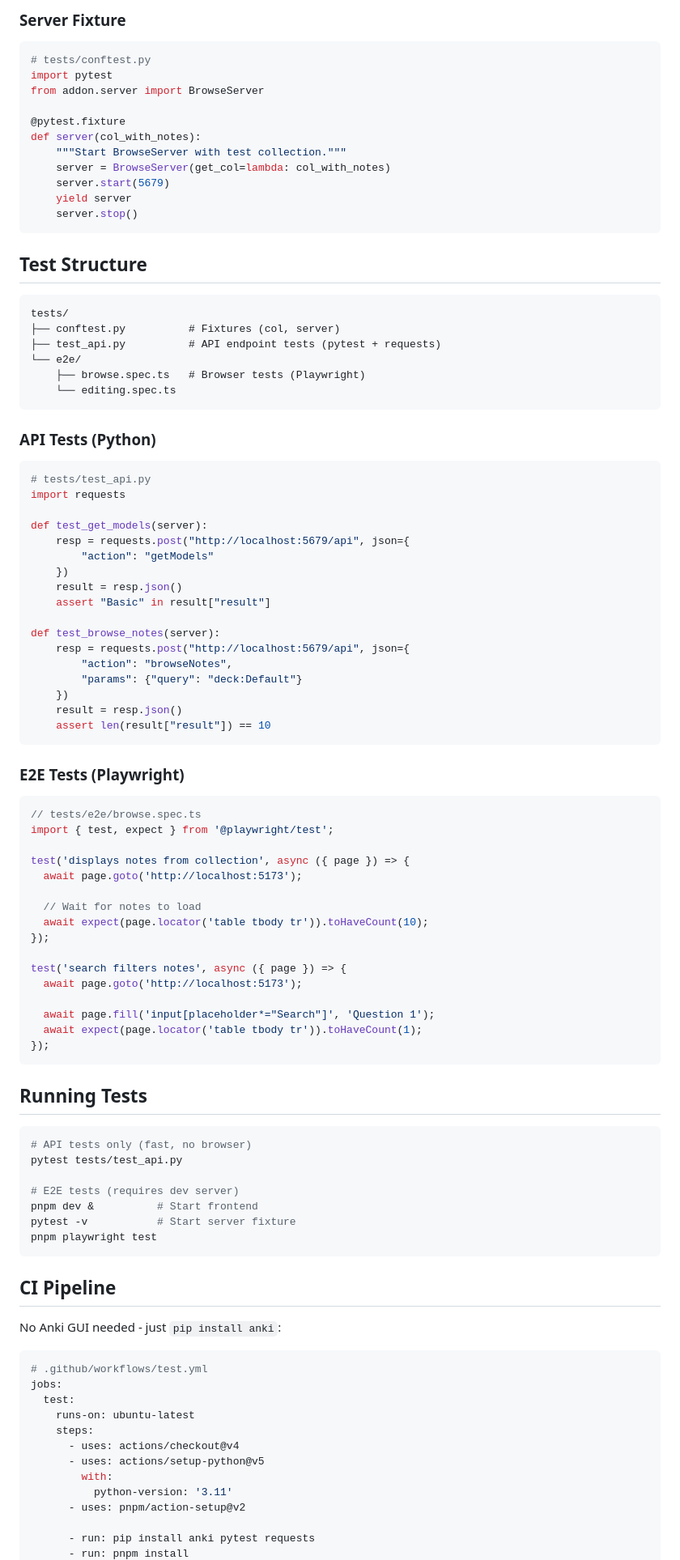
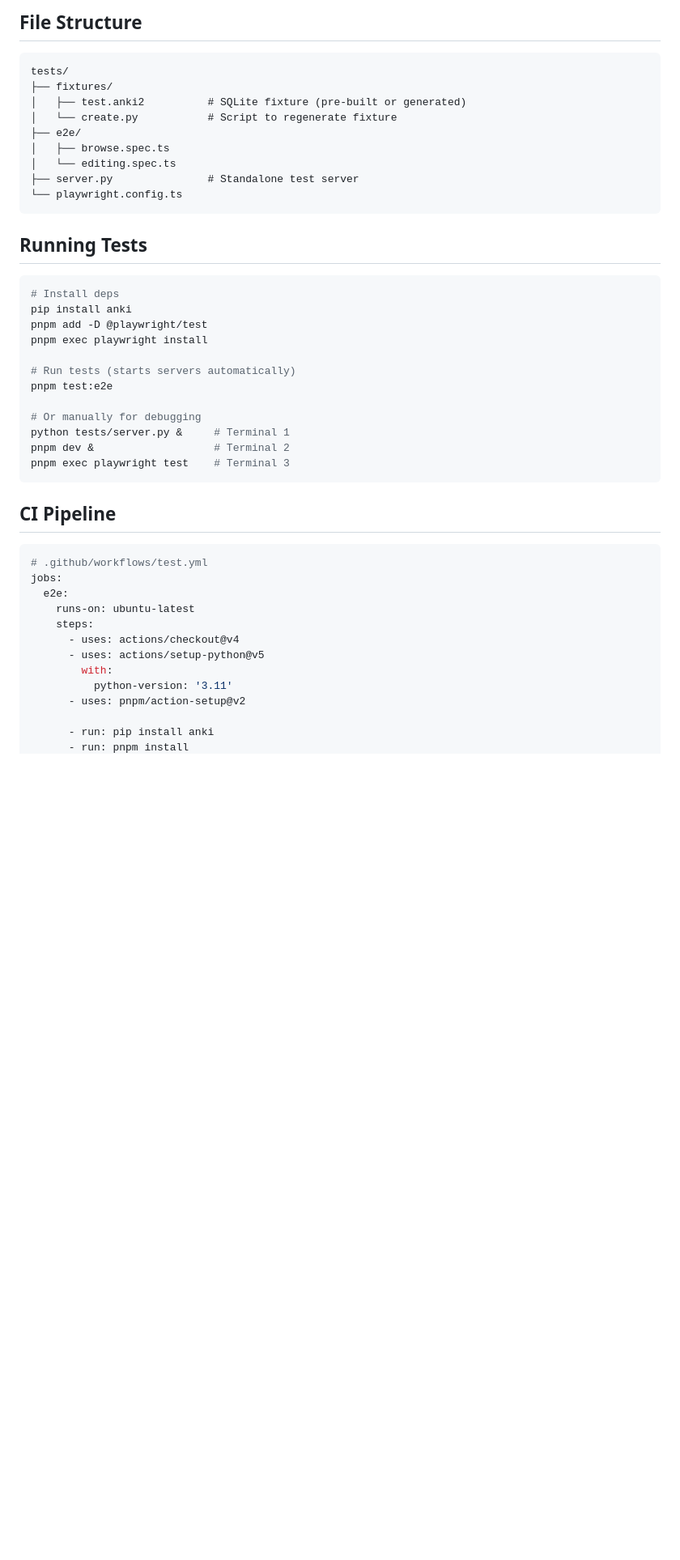
Before and after one commit to hi-ogawa/anki-tools, a Markdown page: docs/testing.md, the part around one of its changes. Shown at 81% size. GitHub-like rendering; blank space fills up the shorter version.

````diff
--- a/docs/testing.md
+++ b/docs/testing.md
@@ -95,93 +99,40 @@ def col_with_notes(col):
-### Server Fixture
-
-```python
-# tests/conftest.py
-import pytest
-from addon.server import BrowseServer
-
-@pytest.fixture
-def server(col_with_notes):
-    """Start BrowseServer with test collection."""
-    server = BrowseServer(get_col=lambda: col_with_notes)
-    server.start(5679)
-    yield server
-    server.stop()
-```
-
-## Test Structure
+## File Structure
 
 ```
 tests/
-├── conftest.py          # Fixtures (col, server)
-├── test_api.py          # API endpoint tests (pytest + requests)
-└── e2e/
-    ├── browse.spec.ts   # Browser tests (Playwright)
-    └── editing.spec.ts
-```
-
-### API Tests (Python)
-
-```python
-# tests/test_api.py
-import requests
-
-def test_get_models(server):
-    resp = requests.post("http://localhost:5679/api", json={
-        "action": "getModels"
-    })
-    result = resp.json()
-    assert "Basic" in result["result"]
-
-def test_browse_notes(server):
-    resp = requests.post("http://localhost:5679/api", json={
-        "action": "browseNotes",
-        "params": {"query": "deck:Default"}
-    })
-    result = resp.json()
-    assert len(result["result"]) == 10
-```
-
-### E2E Tests (Playwright)
-
-```typescript
-// tests/e2e/browse.spec.ts
-import { test, expect } from '@playwright/test';
-
-test('displays notes from collection', async ({ page }) => {
-  await page.goto('http://localhost:5173');
-
-  // Wait for notes to load
-  await expect(page.locator('table tbody tr')).toHaveCount(10);
-});
-
-test('search filters notes', async ({ page }) => {
-  await page.goto('http://localhost:5173');
-
-  await page.fill('input[placeholder*="Search"]', 'Question 1');
-  await expect(page.locator('table tbody tr')).toHaveCount(1);
-});
+├── fixtures/
+│   ├── test.anki2          # SQLite fixture (pre-built or generated)
+│   └── create.py           # Script to regenerate fixture
+├── e2e/
+│   ├── browse.spec.ts
+│   └── editing.spec.ts
+├── server.py               # Standalone test server
+└── playwright.config.ts
 ```
 
 ## Running Tests
 
 ```bash
-# API tests only (fast, no browser)
-pytest tests/test_api.py
+# Install deps
+pip install anki
+pnpm add -D @playwright/test
+pnpm exec playwright install
 
-# E2E tests (requires dev server)
-pnpm dev &          # Start frontend
-pytest -v           # Start server fixture
-pnpm playwright test
+# Run tests (starts servers automatically)
+pnpm test:e2e
+
+# Or manually for debugging
+python tests/server.py &     # Terminal 1
+pnpm dev &                   # Terminal 2
+pnpm exec playwright test    # Terminal 3
 ```
 
 ## CI Pipeline
 
-No Anki GUI needed - just `pip install anki`:
-
 ```yaml
 # .github/workflows/test.yml
 jobs:
-  test:
+  e2e:
     runs-on: ubuntu-latest
     steps:
       - uses: actions/checkout@v4
@@ -190,5 +141,5 @@ jobs:
           python-version: '3.11'
       - uses: pnpm/action-setup@v2
 
-      - run: pip install anki pytest requests
+      - run: pip install anki
       - run: pnpm install
````
Also changed, not shown: other parts of docs/testing.md (+93 -99 lines).
